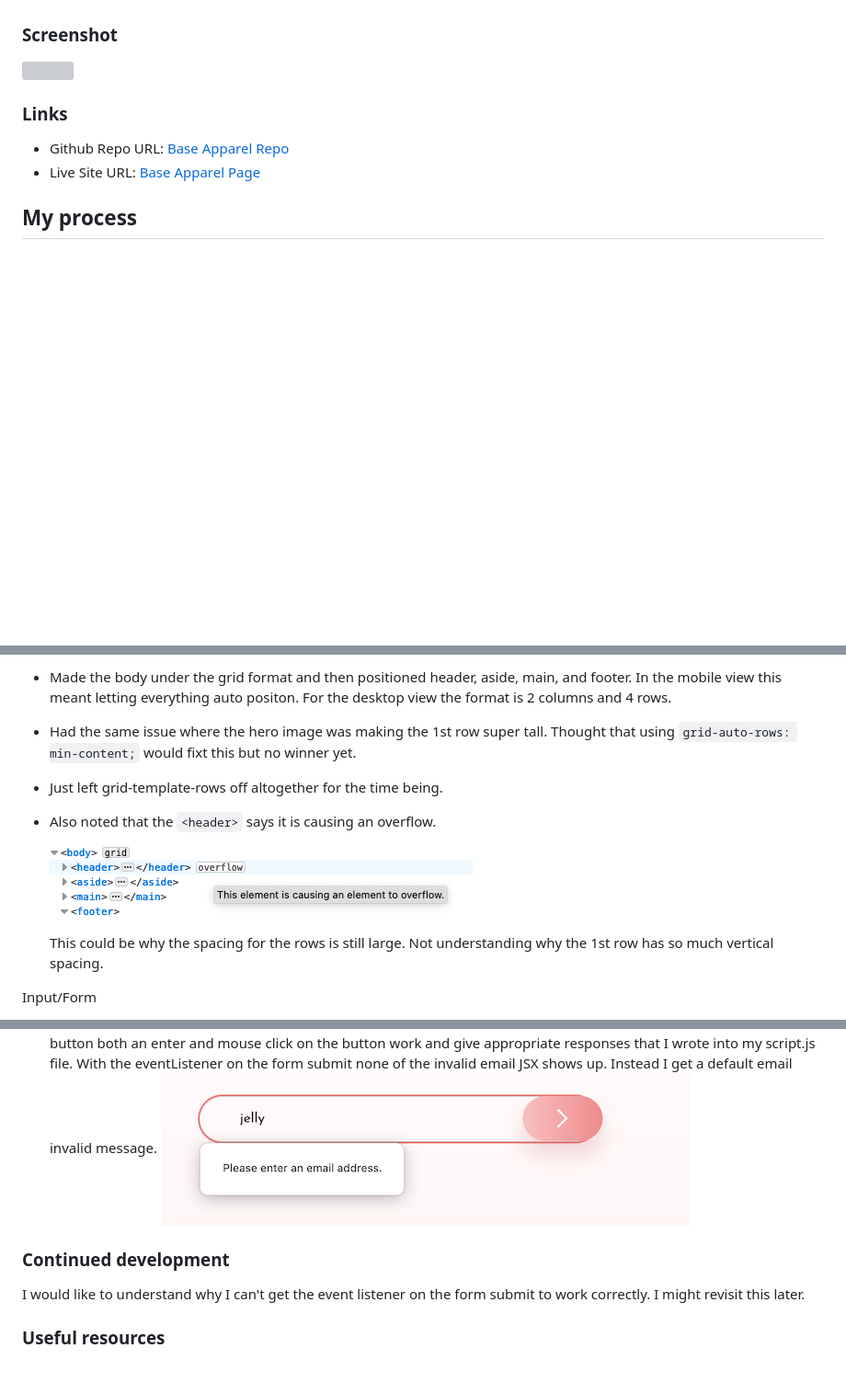
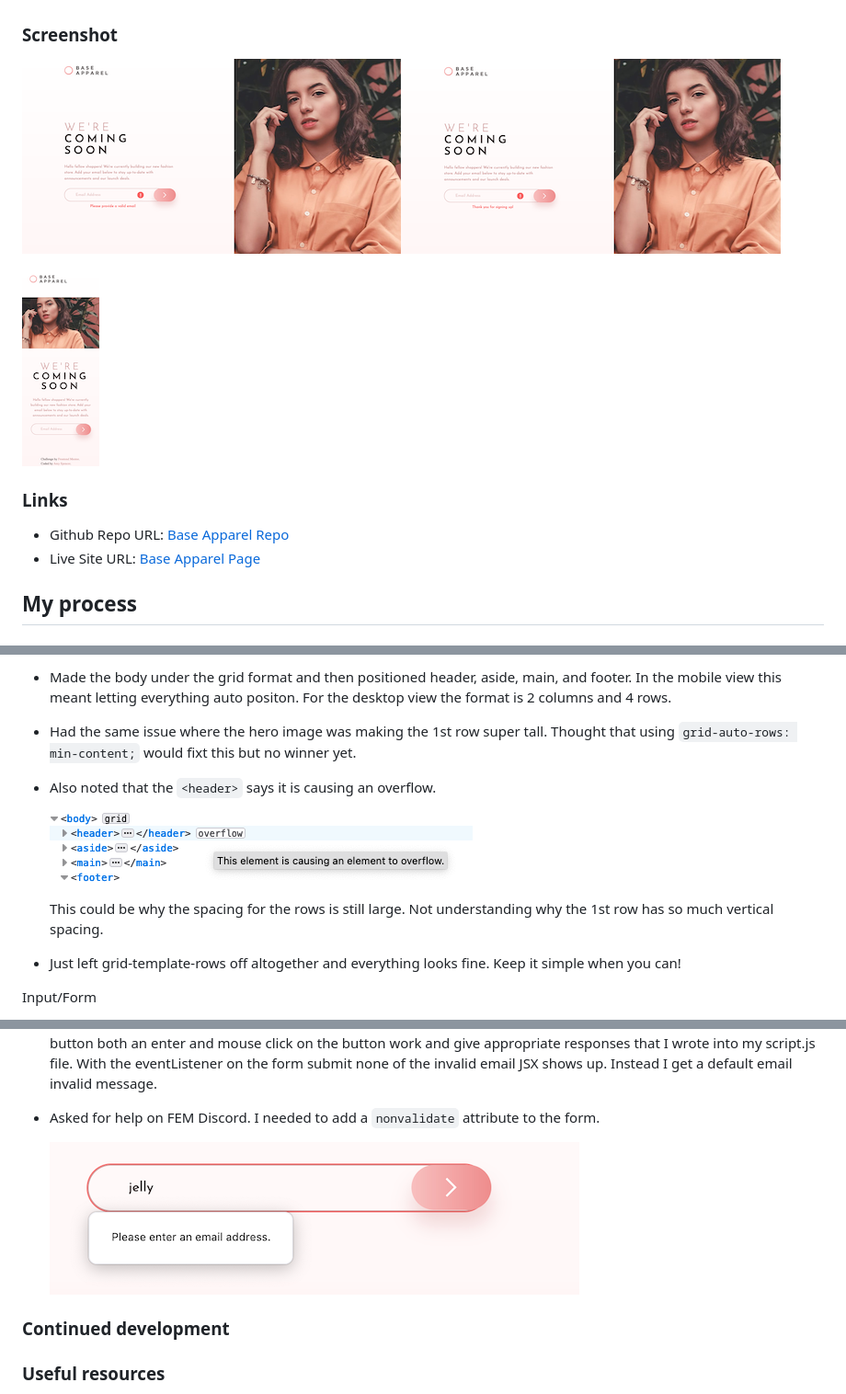
Before and after one commit to amyspencerproject/base-apparel, a Markdown page: README.md, 3 parts joined by grey strips. Shown: that part at 92% size. Rendered like a GitHub page; pictures changed too: Screenshot invalid email.png (added), Screenshot mobile.png (added), Screenshot thank you.png (added); blank space fills up the shorter version; grey boxes are pictures that could not be loaded.

Commit message:
Changed eventListener to be on form, added padding to button on desktop, removed commented out code, updated Readme.md.

```diff
--- a/README.md
+++ b/README.md
@@ -29,7 +29,9 @@ Users should be able to:
 
 ### Screenshot
 
-![](./screenshot.jpg)
+![](./Screenshot%20invalid%20email.png)![](./Screenshot%20thank%20you.png)
+
+![](./Screenshot%20mobile.png)
 
 ### Links
 
@@ -59,12 +62,13 @@ Users should be able to:
 - Not sure what to do with the hero image yet. I could make it an `<aside>` or keep it in grid container. If in an `<aside>` then the screen reader will annouce to the user that this is a complementary image. Or I could chose to not let the screen reader users know about the image and not describe it but then I would leave in in `<main>`.
 - Made the body under the grid format and then positioned header, aside, main, and footer. In the mobile view this meant letting everything auto positon. For the desktop view the format is 2 columns and 4 rows.
 - Had the same issue where the hero image was making the 1st row super tall. Thought that using `grid-auto-rows: min-content;` would fixt this but no winner yet.
-- Just left grid-template-rows off altogether for the time being.
 - Also noted that the `<header>` says it is causing an overflow.
 
   ![](./Screenshot%20header%20overflow.png)
 
   This could be why the spacing for the rows is still large. Not understanding why the 1st row has so much vertical spacing.
+
+- Just left grid-template-rows off altogether and everything looks fine. Keep it simple when you can!
 
 Input/Form
 
@@ -99,11 +103,11 @@ JavaScript
 - Removed the one I had in the HTML for the `<input />`, `pattern=".+@globex\.com"`
 - Put `aria-live="polite"` and `role="alert"` on the user message element so that a screen reader would alert the user but not aggressively that the email address was invalid or that they were now signed up.
 - Tried to move the event listener from the button with "click" to the form with "submit". With the eventListener on the button both an enter and mouse click on the button work and give appropriate responses that I wrote into my script.js file. With the eventListener on the form submit none of the invalid email JSX shows up. Instead I get a default email invalid message.
+- Asked for help on FEM Discord. I needed to add a `nonvalidate` attribute to the form.
+
   ![](./Screenshot%20EventListener%20Submit.png)
 
 ### Continued development
-
-I would like to understand why I can't get the event listener on the form submit to work correctly. I might revisit this later.
 
 ### Useful resources
 
```
Also changed, not shown: other parts of README.md (+2 -0 lines), feedbackfromgrace.md (deleted, +0 -39 lines), 3 other files.
